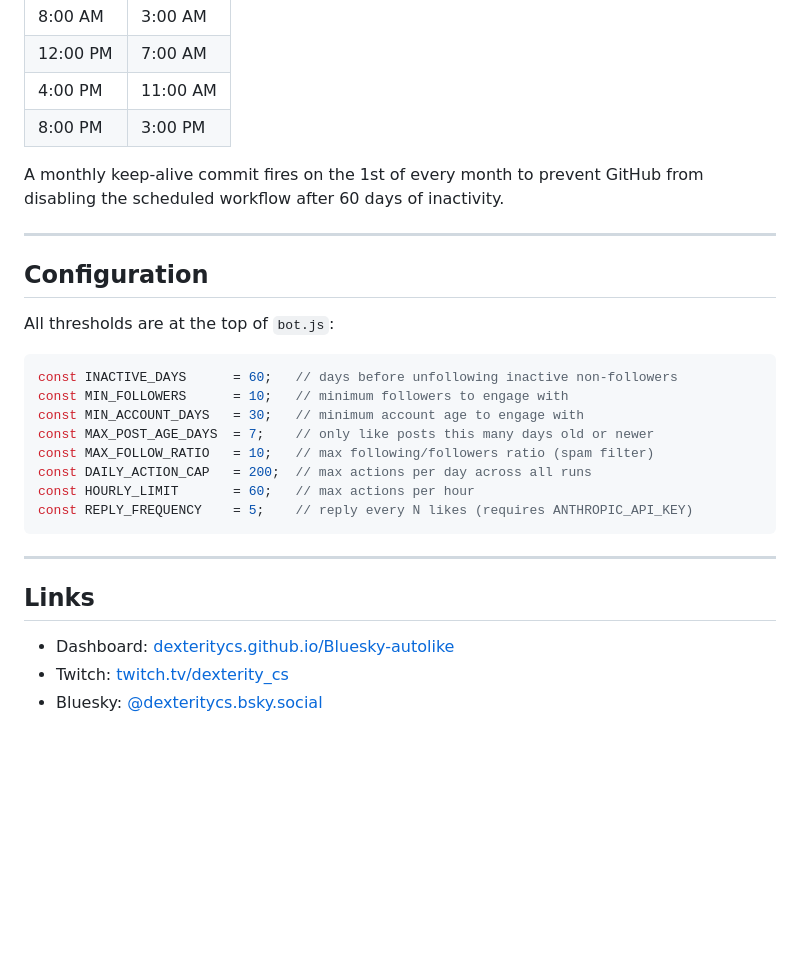
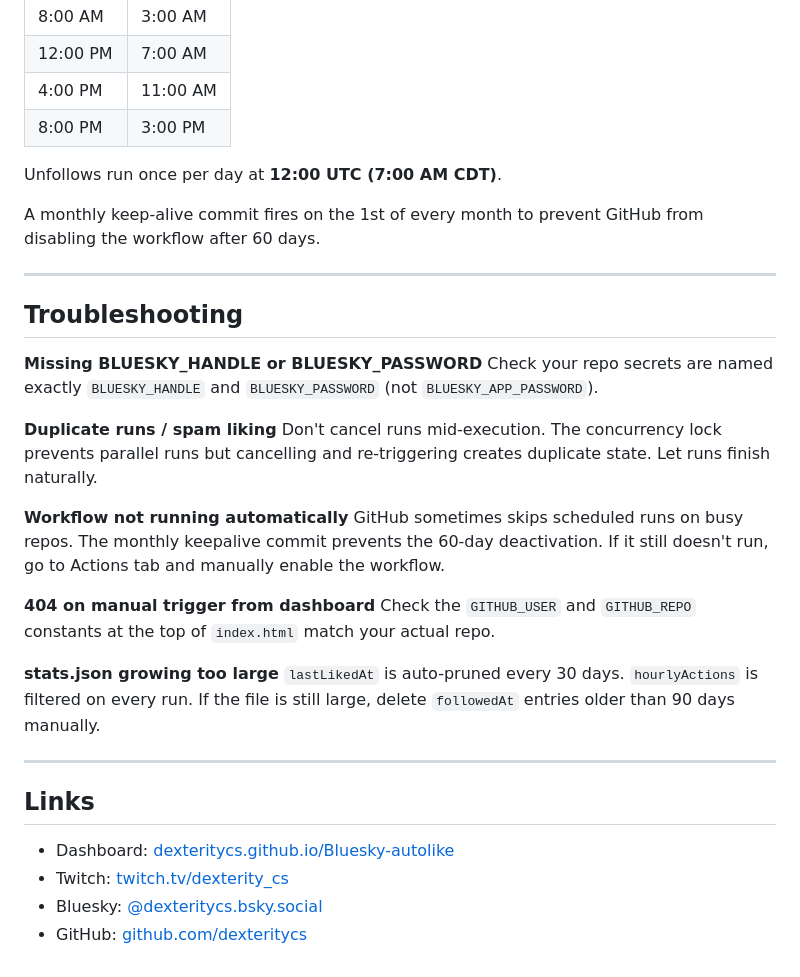
Before and after one commit to DexterityCS/Bluesky-autolike, a Markdown page: README.md, the part around one of its changes. Rendered like a GitHub page; blank space fills up the shorter version.

````diff
--- a/README.md
+++ b/README.md
@@ -128,24 +181,28 @@ Runs automatically at `0 */4 * * *` UTC — every 4 hours, 6× per day:
 | 4:00 PM | 11:00 AM |
 | 8:00 PM | 3:00 PM |
 
-A monthly keep-alive commit fires on the 1st of every month to prevent GitHub from disabling the scheduled workflow after 60 days of inactivity.
+Unfollows run once per day at **12:00 UTC (7:00 AM CDT)**.
+
+A monthly keep-alive commit fires on the 1st of every month to prevent GitHub from disabling the workflow after 60 days.
 
 ---
 
-## Configuration
+## Troubleshooting
 
-All thresholds are at the top of `bot.js`:
+**Missing BLUESKY_HANDLE or BLUESKY_PASSWORD**
+Check your repo secrets are named exactly `BLUESKY_HANDLE` and `BLUESKY_PASSWORD` (not `BLUESKY_APP_PASSWORD`).
 
-```js
-const INACTIVE_DAYS      = 60;   // days before unfollowing inactive non-followers
-const MIN_FOLLOWERS      = 10;   // minimum followers to engage with
-const MIN_ACCOUNT_DAYS   = 30;   // minimum account age to engage with
-const MAX_POST_AGE_DAYS  = 7;    // only like posts this many days old or newer
-const MAX_FOLLOW_RATIO   = 10;   // max following/followers ratio (spam filter)
-const DAILY_ACTION_CAP   = 200;  // max actions per day across all runs
-const HOURLY_LIMIT       = 60;   // max actions per hour
-const REPLY_FREQUENCY    = 5;    // reply every N likes (requires ANTHROPIC_API_KEY)
-```
+**Duplicate runs / spam liking**
+Don't cancel runs mid-execution. The concurrency lock prevents parallel runs but cancelling and re-triggering creates duplicate state. Let runs finish naturally.
+
+**Workflow not running automatically**
+GitHub sometimes skips scheduled runs on busy repos. The monthly keepalive commit prevents the 60-day deactivation. If it still doesn't run, go to Actions tab and manually enable the workflow.
+
+**404 on manual trigger from dashboard**
+Check the `GITHUB_USER` and `GITHUB_REPO` constants at the top of `index.html` match your actual repo.
+
+**stats.json growing too large**
+`lastLikedAt` is auto-pruned every 30 days. `hourlyActions` is filtered on every run. If the file is still large, delete `followedAt` entries older than 90 days manually.
 
 ---
 
@@ -154,3 +211,4 @@ const REPLY_FREQUENCY    = 5;    // reply every N likes (requires ANTHROPIC_API_
 - Dashboard: [dexteritycs.github.io/Bluesky-autolike](https://dexteritycs.github.io/Bluesky-autolike)
 - Twitch: [twitch.tv/dexterity_cs](https://twitch.tv/dexterity_cs)
 - Bluesky: [@dexteritycs.bsky.social](https://bsky.app/profile/dexteritycs.bsky.social)
+- GitHub: [github.com/dexteritycs](https://github.com/dexteritycs)
````
Also changed, not shown: other parts of README.md (+83 -30 lines).
